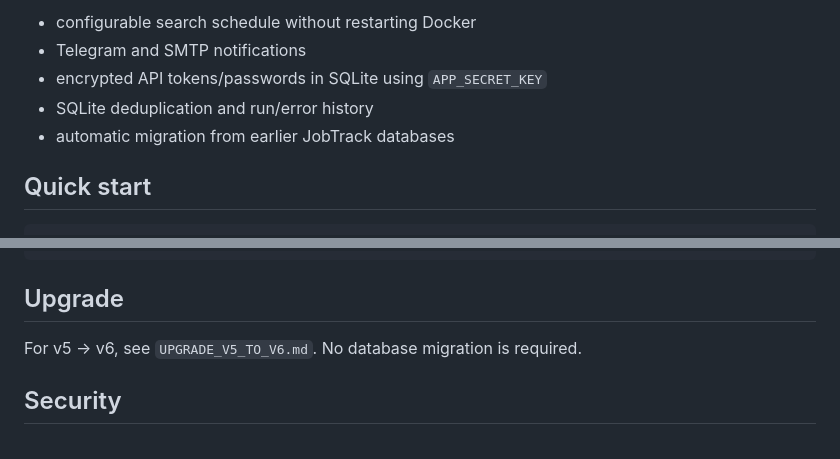
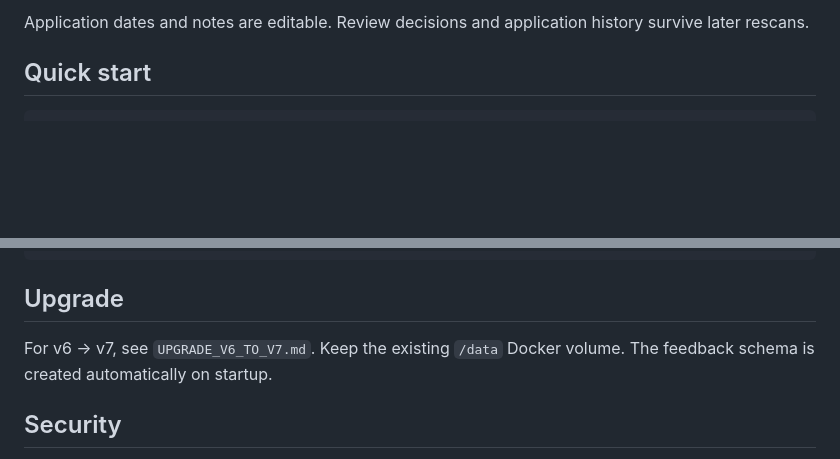
Before and after one commit to emnl51/bert, a Markdown page: README.md, 2 parts joined by grey strips. GitHub-like rendering; blank space fills up the shorter version.

```diff
--- a/README.md
+++ b/README.md
@@ -90,9 +131,5 @@ Default profile is tuned for English-first work while German progresses from A2
 
-- configurable search schedule without restarting Docker
-- Telegram and SMTP notifications
-- encrypted API tokens/passwords in SQLite using `APP_SECRET_KEY`
-- SQLite deduplication and run/error history
-- automatic migration from earlier JobTrack databases
+Application dates and notes are editable. Review decisions and application history survive later rescans.
 
 ## Quick start
 
@@ -110,7 +147,7 @@ http://SERVER_IP:8080
 
 ## Upgrade
 
-For v5 → v6, see `UPGRADE_V5_TO_V6.md`. No database migration is required.
+For v6 → v7, see `UPGRADE_V6_TO_V7.md`. Keep the existing `/data` Docker volume. The feedback schema is created automatically on startup.
 
 ## Security
 
```
Also changed, not shown: other parts of README.md (+81 -40 lines).
